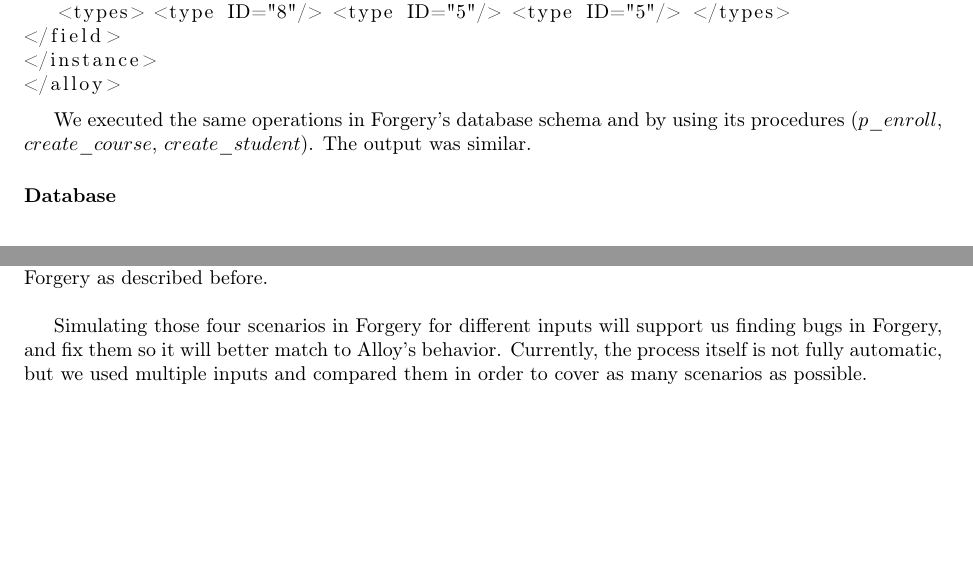
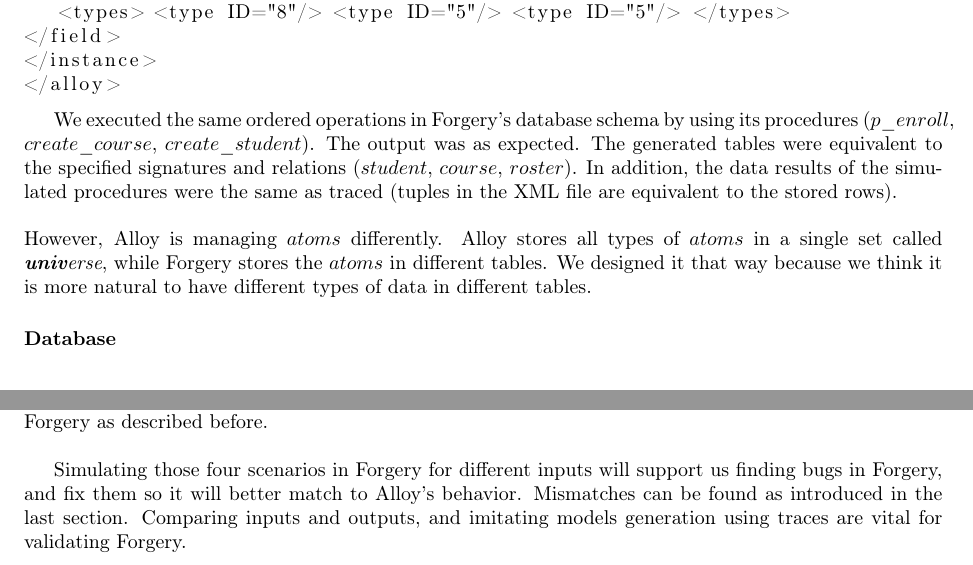
Before and after one commit to guyromb/thesis, a LaTeX thesis (thesis.tex): two parts of pages 38 and 40 of 51, joined at a grey line, cut so that both start at the same text, the shorter picture padded with empty space. The pictures show the PDF file thesis.pdf that the author committed with the source.

Commit message:
modifing small things before final version

```diff
--- a/thesis.tex
+++ b/thesis.tex
@@ -625,7 +626,7 @@
 
 \newpage
 
-Forgery contains a main package and three additional packages. In total, it has thirteen modules as illustrated in figure 5.2. The Main module is responsible for starting the program and for exporting the SQL data in the end of the process. The parser converts the input into AST objects that are used by the database schema and procedures generator. Map modules are responsible to map between different objects, simplify the data structure and to extract different types of data.
+Forgery contains a main package and three additional packages. In total, it has thirteen modules as illustrated in figure 5.2 and table 5.2. The Main module is responsible for starting the program and for exporting the SQL data in the end of the process. The parser converts the input into AST objects that are used by the database schema and procedures generator. Map modules are responsible to map between different objects, simplify the data structure and to extract different types of data.
 
 \begin{figure}[h!]
 \centering
@@ -1298,7 +1299,8 @@
 </alloy>
 \end{lstlisting}
 
-We executed the same operations in Forgery's database schema and by using its procedures ($p\_enroll$, $create\_course$, $create\_student$).  The output was similar.
+We executed the same ordered operations in Forgery's database schema by using its procedures ($p\_enroll$, $create\_course$, $create\_student$).  The output was as expected. The generated tables were equivalent to the specified signatures and relations ($student$, $course$, $roster$). In addition, the data results of the simulated procedures were the same as traced (tuples in the XML file are equivalent to the stored rows).\\\\
+However, Alloy is managing $atoms$ differently. Alloy stores all types of $atoms$ in a single set called \textit{\textbf{univ}erse}, while Forgery stores the $atoms$ in different tables. We designed it that way because we think it is more natural to have different types of data in different tables.
 
 \subsubsection{Database}
 
@@ -1408,7 +1410,7 @@
 
 For those two cases, we use the assertions results (counter-example traces) and imitate each step in Forgery as described before.\\
 
-Simulating those four scenarios in Forgery for different inputs will support us finding bugs in Forgery, and fix them so it will better match to Alloy's behavior. Currently, the process itself is not fully automatic, but we used multiple inputs and compared them in order to cover as many scenarios as possible.
+Simulating those four scenarios in Forgery for different inputs will support us finding bugs in Forgery, and fix them so it will better match to Alloy's behavior. Mismatches can be found as introduced in the last section. Comparing inputs and outputs, and imitating models generation using traces are vital for validating Forgery.
 
 \newpage
 \section{Discussion}
```
Also changed, not shown: thesis.pdf, thesis.tex (11 more changed lines), 3 other files.
